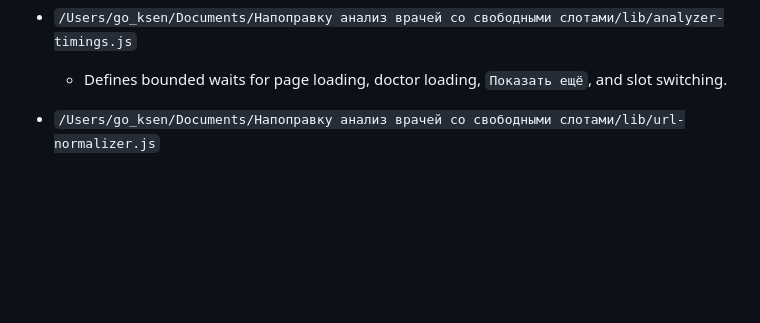
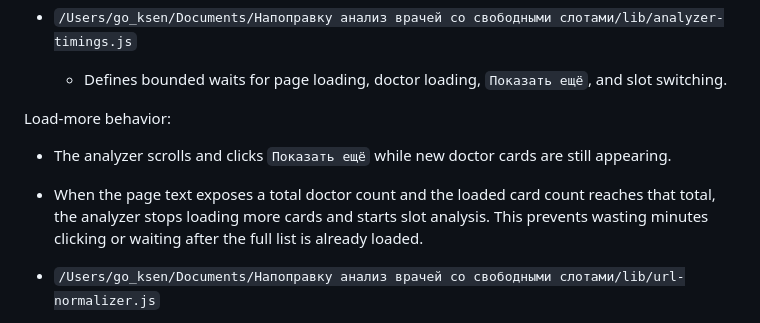
Before and after one commit to fedotova3101/napopravku-slot-analyzer, a Markdown page: ExecPlan.md, the part around the change. GitHub-like rendering; blank space fills up the shorter version.

```diff
--- a/ExecPlan.md
+++ b/ExecPlan.md
@@ -40,6 +40,11 @@ Key project files:
 
 - `/Users/go_ksen/Documents/Напоправку анализ врачей со свободными слотами/lib/analyzer-timings.js`
   - Defines bounded waits for page loading, doctor loading, `Показать ещё`, and slot switching.
+
+Load-more behavior:
+
+- The analyzer scrolls and clicks `Показать ещё` while new doctor cards are still appearing.
+- When the page text exposes a total doctor count and the loaded card count reaches that total, the analyzer stops loading more cards and starts slot analysis. This prevents wasting minutes clicking or waiting after the full list is already loaded.
 
 - `/Users/go_ksen/Documents/Напоправку анализ врачей со свободными слотами/lib/url-normalizer.js`
   - Accepts clinic, `/vrachi/`, and specialty `/doctors/.../` Napopravku links.
```
